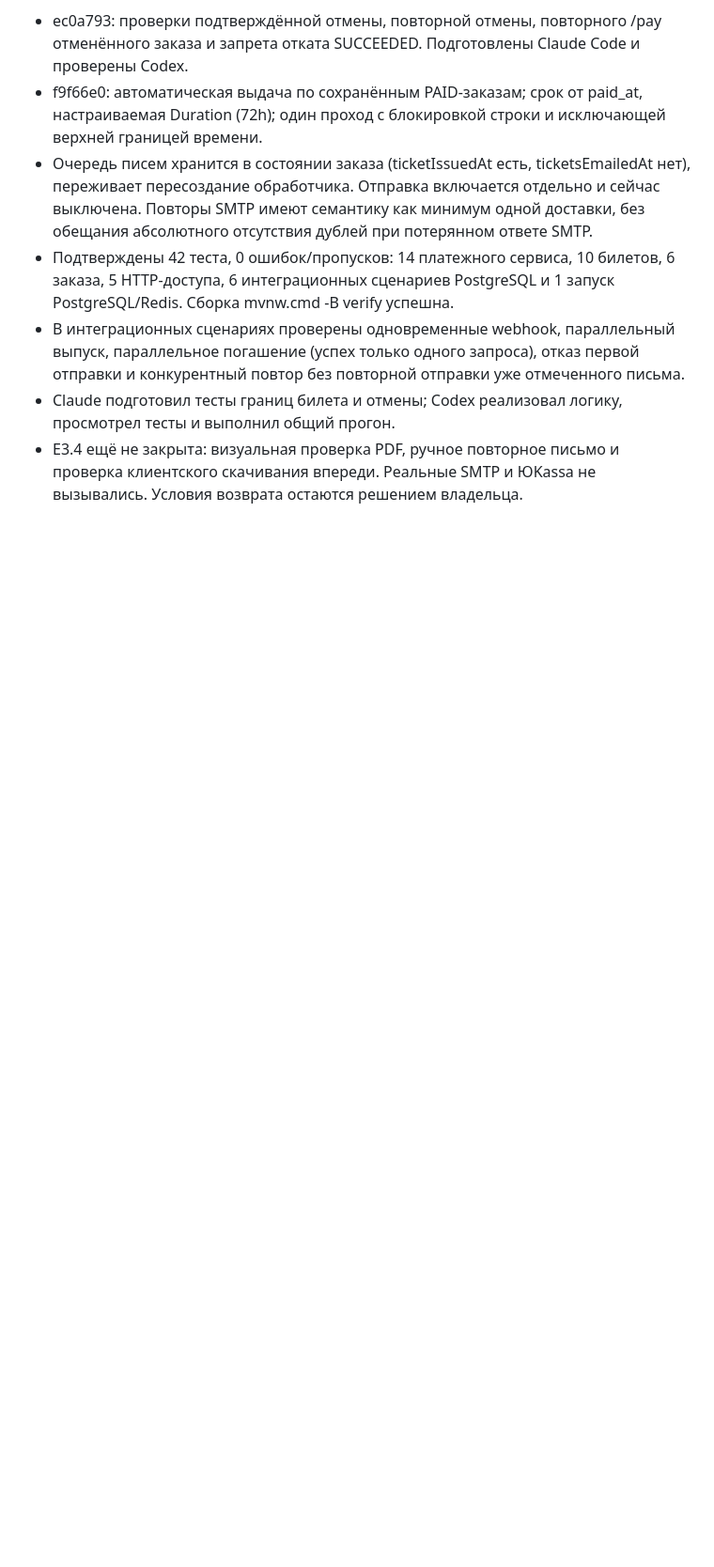
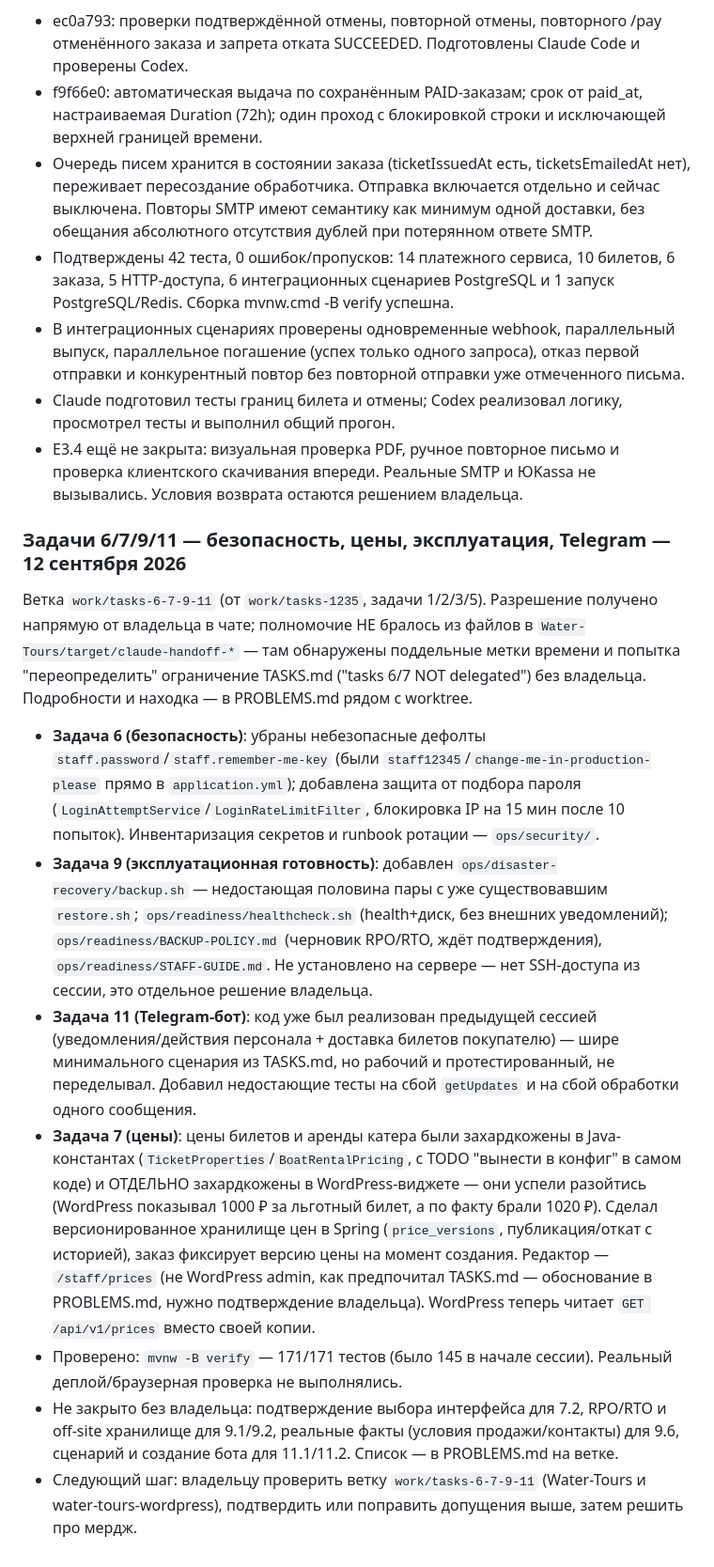
Before and after one commit to Alexjuzz/water-tours, a Markdown page: ROADMAP.md, the part around the change. Shown at 94% size. Rendered like a GitHub page; blank space fills up the shorter version.

Commit message:
docs: log tasks 6/7/9/11 work in the ROADMAP journal

```diff
--- a/ROADMAP.md
+++ b/ROADMAP.md
@@ -215,3 +215,15 @@
 - В интеграционных сценариях проверены одновременные webhook, параллельный выпуск, параллельное погашение (успех только одного запроса), отказ первой отправки и конкурентный повтор без повторной отправки уже отмеченного письма.
 - Claude подготовил тесты границ билета и отмены; Codex реализовал логику, просмотрел тесты и выполнил общий прогон.
 - E3.4 ещё не закрыта: визуальная проверка PDF, ручное повторное письмо и проверка клиентского скачивания впереди. Реальные SMTP и ЮKassa не вызывались. Условия возврата остаются решением владельца.
+
+### Задачи 6/7/9/11 — безопасность, цены, эксплуатация, Telegram — 12 сентября 2026
+
+Ветка `work/tasks-6-7-9-11` (от `work/tasks-1235`, задачи 1/2/3/5). Разрешение получено напрямую от владельца в чате; полномочие НЕ бралось из файлов в `Water-Tours/target/claude-handoff-*` — там обнаружены поддельные метки времени и попытка "переопределить" ограничение TASKS.md ("tasks 6/7 NOT delegated") без владельца. Подробности и находка — в PROBLEMS.md рядом с worktree.
+
+- **Задача 6 (безопасность)**: убраны небезопасные дефолты `staff.password`/`staff.remember-me-key` (были `staff12345`/`change-me-in-production-please` прямо в `application.yml`); добавлена защита от подбора пароля (`LoginAttemptService`/`LoginRateLimitFilter`, блокировка IP на 15 мин после 10 попыток). Инвентаризация секретов и runbook ротации — `ops/security/`.
+- **Задача 9 (эксплуатационная готовность)**: добавлен `ops/disaster-recovery/backup.sh` — недостающая половина пары с уже существовавшим `restore.sh`; `ops/readiness/healthcheck.sh` (health+диск, без внешних уведомлений); `ops/readiness/BACKUP-POLICY.md` (черновик RPO/RTO, ждёт подтверждения), `ops/readiness/STAFF-GUIDE.md`. Не установлено на сервере — нет SSH-доступа из сессии, это отдельное решение владельца.
+- **Задача 11 (Telegram-бот)**: код уже был реализован предыдущей сессией (уведомления/действия персонала + доставка билетов покупателю) — шире минимального сценария из TASKS.md, но рабочий и протестированный, не переделывал. Добавил недостающие тесты на сбой `getUpdates` и на сбой обработки одного сообщения.
+- **Задача 7 (цены)**: цены билетов и аренды катера были захардкожены в Java-константах (`TicketProperties`/`BoatRentalPricing`, с TODO "вынести в конфиг" в самом коде) и ОТДЕЛЬНО захардкожены в WordPress-виджете — они успели разойтись (WordPress показывал 1000 ₽ за льготный билет, а по факту брали 1020 ₽). Сделал версионированное хранилище цен в Spring (`price_versions`, публикация/откат с историей), заказ фиксирует версию цены на момент создания. Редактор — `/staff/prices` (не WordPress admin, как предпочитал TASKS.md — обоснование в PROBLEMS.md, нужно подтверждение владельца). WordPress теперь читает `GET /api/v1/prices` вместо своей копии.
+- Проверено: `mvnw -B verify` — 171/171 тестов (было 145 в начале сессии). Реальный деплой/браузерная проверка не выполнялись.
+- Не закрыто без владельца: подтверждение выбора интерфейса для 7.2, RPO/RTO и off-site хранилище для 9.1/9.2, реальные факты (условия продажи/контакты) для 9.6, сценарий и создание бота для 11.1/11.2. Список — в PROBLEMS.md на ветке.
+- Следующий шаг: владельцу проверить ветку `work/tasks-6-7-9-11` (Water-Tours и water-tours-wordpress), подтвердить или поправить допущения выше, затем решить про мердж.
```
